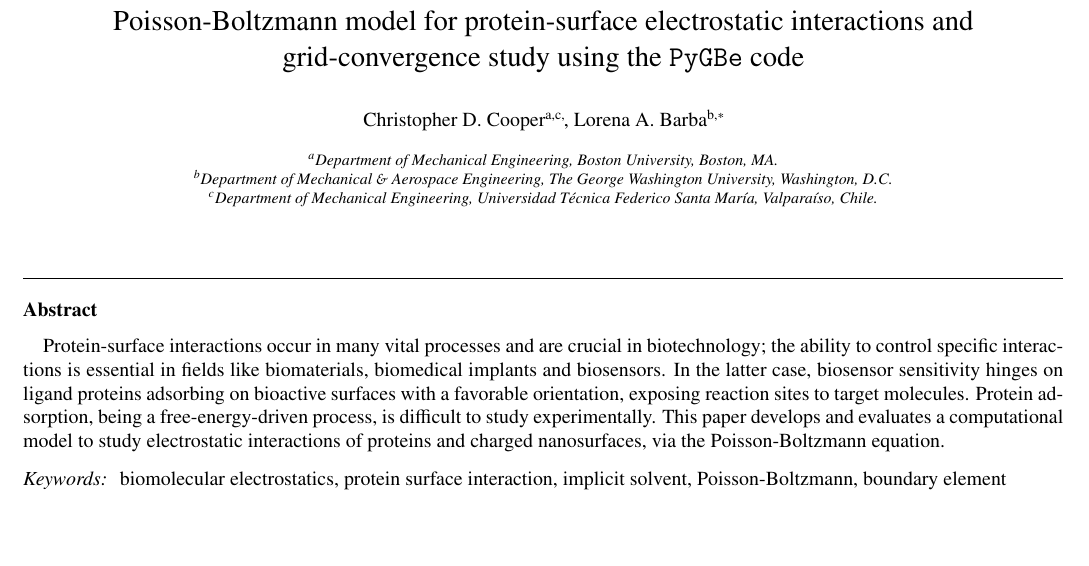
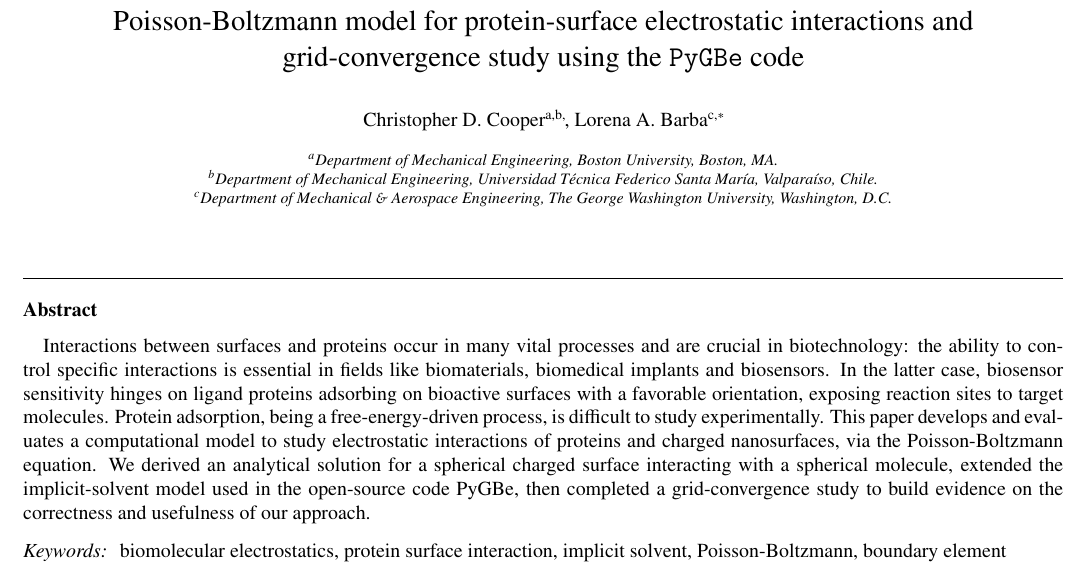
Before and after one commit to barbagroup/pygbe-papers, a LaTeX paper (pygbe2-CPC/CooperBarba2014.tex): part of page 1 of 11, cut so that both start at the same text, the shorter picture padded with empty space. Compiled offline with pdfLaTeX.

Commit message:
add a bit to Abstract, change order of addresses
Author addresses were not in logical order

```diff
--- a/pygbe2-CPC/CooperBarba2014.tex
+++ b/pygbe2-CPC/CooperBarba2014.tex
@@ -106,16 +106,17 @@ singlelinecheck=false
 \ead{labarba@gwu.edu}
 
 \address[bu]{Department of Mechanical Engineering, Boston University, Boston, MA.}
+\address[usm]{Department of Mechanical Engineering, Universidad T\'ecnica Federico Santa Mar\'ia, Valpara\'iso, Chile.}
 \address[gwu]{Department of Mechanical \& Aerospace Engineering, The George Washington University, Washington, D.C.}
-\address[usm]{Department of Mechanical Engineering, Universidad T\'ecnica Federico Santa Mar\'ia, Valpara\'iso, Chile.}
 \cortext[lab]{\href{mailto:labarba@gwu.edu}{labarba@gwu.edu}}
 
 %\date{\today}
 
 \begin{abstract}
 
-Protein-surface interactions occur in many vital processes and are crucial in biotechnology; the ability to control specific interactions is essential in fields like biomaterials, biomedical implants and biosensors. In the latter case, biosensor sensitivity hinges on ligand proteins adsorbing on bioactive surfaces with a favorable orientation, exposing reaction sites to target molecules.
+Interactions between surfaces and proteins occur in many vital processes and are crucial in biotechnology: the ability to control specific interactions is essential in fields like biomaterials, biomedical implants and biosensors. In the latter case, biosensor sensitivity hinges on ligand proteins adsorbing on bioactive surfaces with a favorable orientation, exposing reaction sites to target molecules.
 Protein adsorption, being a free-energy-driven process, is difficult to study experimentally. This paper develops and evaluates a computational model to study electrostatic interactions of proteins and charged nanosurfaces, via the Poisson-Boltzmann equation.
+We derived an analytical solution for a spherical charged surface interacting with a spherical molecule, extended the implicit-solvent model used in the open-source code PyGBe, then completed a grid-convergence study to build evidence on the correctness and usefulness of our approach.
 
 
 \end{abstract}
```
